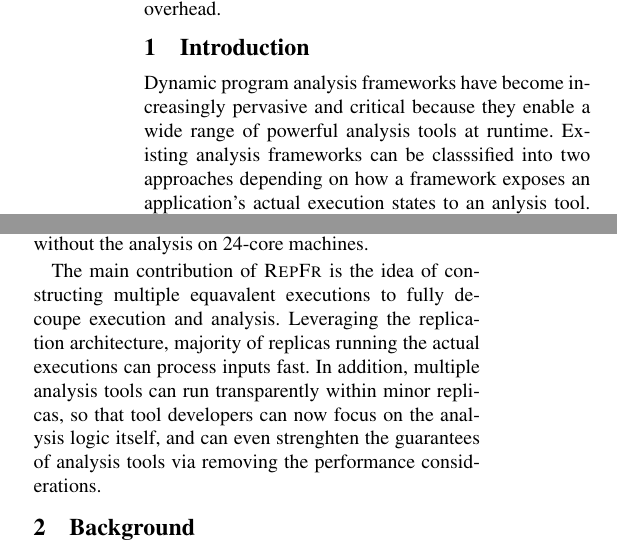
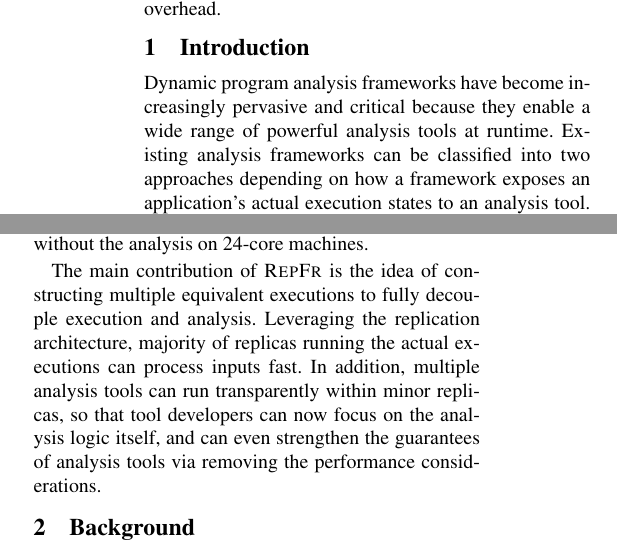
Before and after one commit to yining0417/CloudCom, a LaTeX paper (paper.tex, which reads intro.tex): two parts of the columns of pages 1 and 2 of 6, joined at a grey line, cut so that both start at the same text. Compiled offline with pdfLaTeX; a LaTeX package or settings file that is missing is left out.

Commit message:
more papers.

```diff
--- a/intro.tex
+++ b/intro.tex
@@ -6,7 +6,7 @@
 % fully-coupled, but slow.
 Dynamic program analysis frameworks have become increasingly pervasive and
 critical because they enable a wide range of powerful analysis tools at
-runtime. Existing analysis frameworks can be classsified into two approaches
+runtime. Existing analysis frameworks can be classified into two approaches
 depending on how a framework exposes an application's actual execution states
-to an anlysis tool. Traditional analysis frameworks~\cite{dynamorio,
+to an analysis tool. Traditional analysis frameworks~\cite{dynamorio,
 pin:pldi05, valgrind:pldi, lift:micro06, tsan} take a ``fully-coupled"
@@ -162,12 +162,12 @@ a overhead 1.8\% over the replication execution running without the analysis on
 
 
 % P6: Benefits. This paragraph can be removed.
-The main contribution of \xxx is the idea of constructing multiple equavalent
-executions to fully decoupe execution and analysis. Leveraging the replication
+The main contribution of \xxx is the idea of constructing multiple equivalent
+executions to fully decouple execution and analysis. Leveraging the replication
 architecture, majority of replicas running the actual executions can process
 inputs fast. In addition, multiple analysis tools can run transparently within
 minor replicas, so that tool developers can now focus on the analysis logic
-itself, and can even strenghten the guarantees of analysis tools via removing
+itself, and can even strengthen the guarantees of analysis tools via removing
 the performance considerations.
 
 % In the reamaining of this paper, \ref{sec:background} introduces some
```
Also changed, not shown: intro.tex (10 more changed lines).
